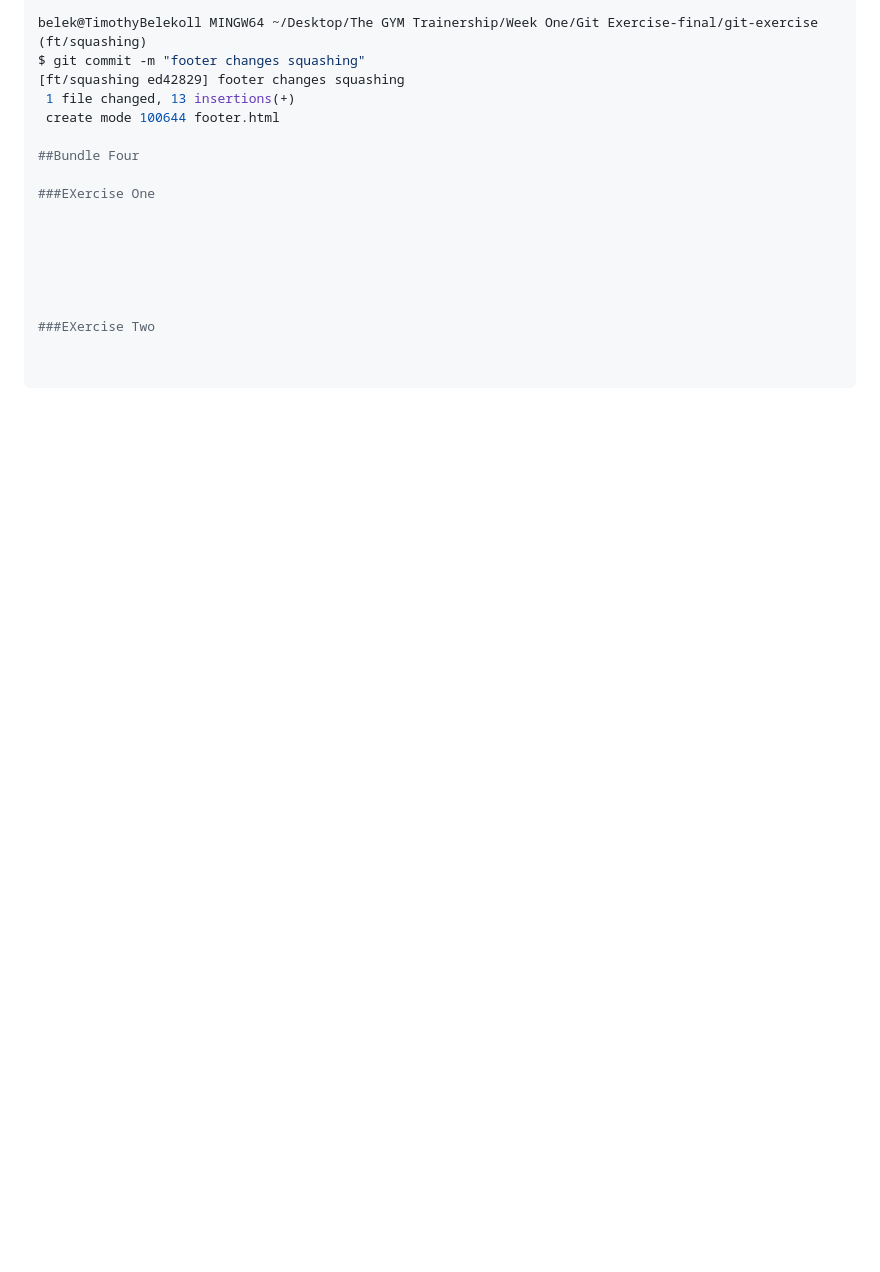
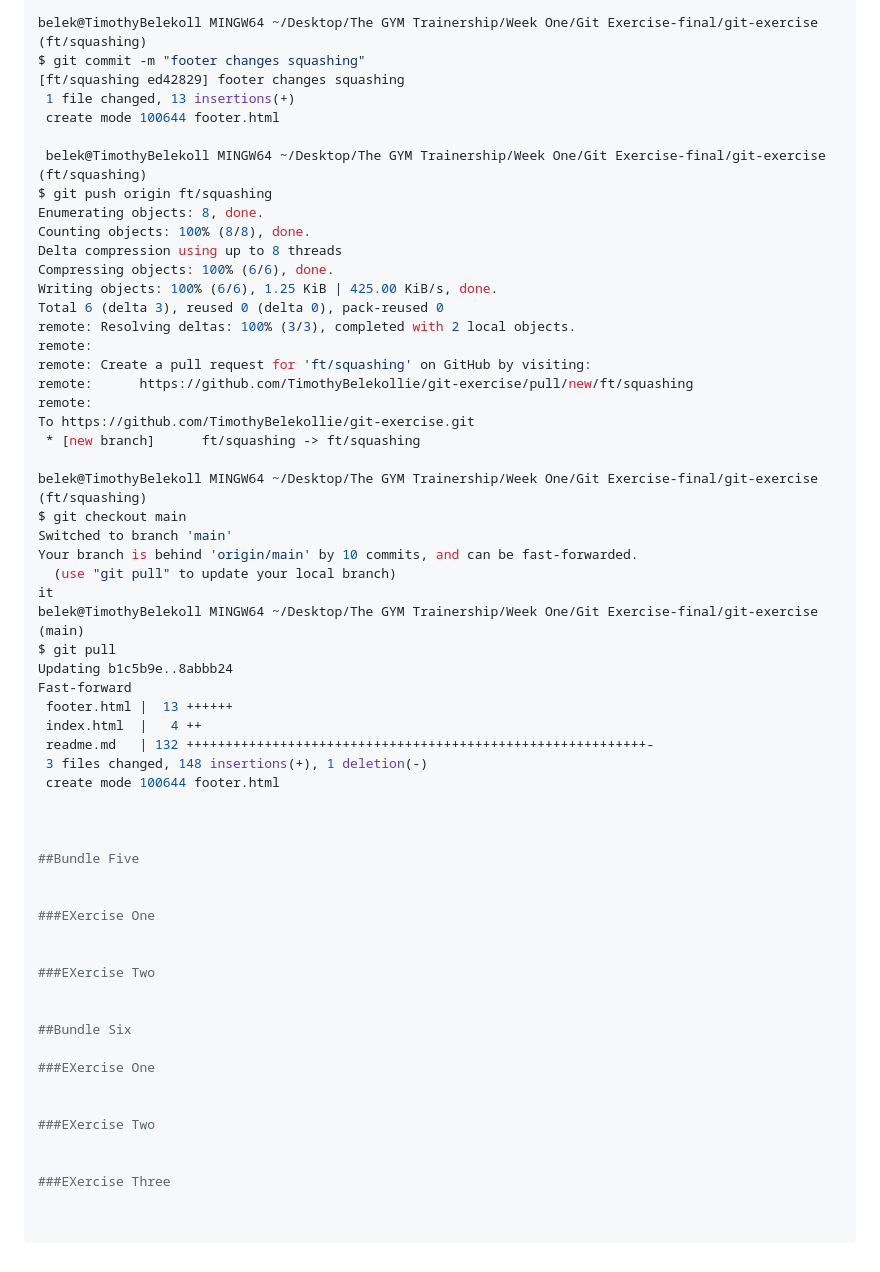
Before and after one commit to TimothyBelekollie/git-exercise, a Markdown page: readme.md, the part around the change. GitHub-like rendering; blank space fills up the shorter version.

Commit message:
feat:small changes

````diff
--- a/readme.md
+++ b/readme.md
@@ -790,16 +790,58 @@ $ git commit -m "footer changes squashing"
  1 file changed, 13 insertions(+)
  create mode 100644 footer.html
 
-##Bundle Four
+ belek@TimothyBelekoll MINGW64 ~/Desktop/The GYM Trainership/Week One/Git Exercise-final/git-exercise (ft/squashing)
+$ git push origin ft/squashing
+Enumerating objects: 8, done.
+Counting objects: 100% (8/8), done.
+Delta compression using up to 8 threads
+Compressing objects: 100% (6/6), done.
+Writing objects: 100% (6/6), 1.25 KiB | 425.00 KiB/s, done.
+Total 6 (delta 3), reused 0 (delta 0), pack-reused 0
+remote: Resolving deltas: 100% (3/3), completed with 2 local objects.
+remote:
+remote: Create a pull request for 'ft/squashing' on GitHub by visiting:
+remote:      https://github.com/TimothyBelekollie/git-exercise/pull/new/ft/squashing
+remote:
+To https://github.com/TimothyBelekollie/git-exercise.git
+ * [new branch]      ft/squashing -> ft/squashing
 
-###EXercise One
+belek@TimothyBelekoll MINGW64 ~/Desktop/The GYM Trainership/Week One/Git Exercise-final/git-exercise (ft/squashing)
+$ git checkout main
+Switched to branch 'main'
+Your branch is behind 'origin/main' by 10 commits, and can be fast-forwarded.
+  (use "git pull" to update your local branch)
+it
+belek@TimothyBelekoll MINGW64 ~/Desktop/The GYM Trainership/Week One/Git Exercise-final/git-exercise (main)
+$ git pull
+Updating b1c5b9e..8abbb24
+Fast-forward
+ footer.html |  13 ++++++
+ index.html  |   4 ++
+ readme.md   | 132 +++++++++++++++++++++++++++++++++++++++++++++++++++++++++++-
+ 3 files changed, 148 insertions(+), 1 deletion(-)
+ create mode 100644 footer.html
 
 
 
+##Bundle Five
 
+
+###EXercise One
 
 
 ###EXercise Two
 
 
+##Bundle Six
+
+###EXercise One
+
+
+###EXercise Two
+
+
+###EXercise Three
+
+
 ```
````
